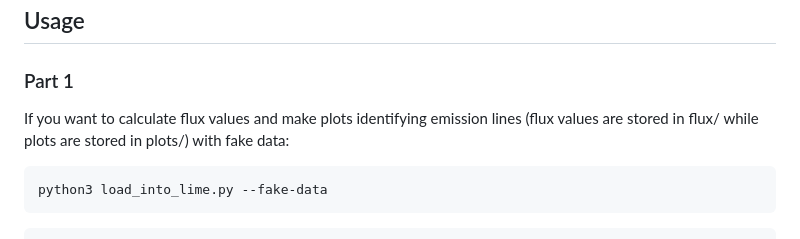
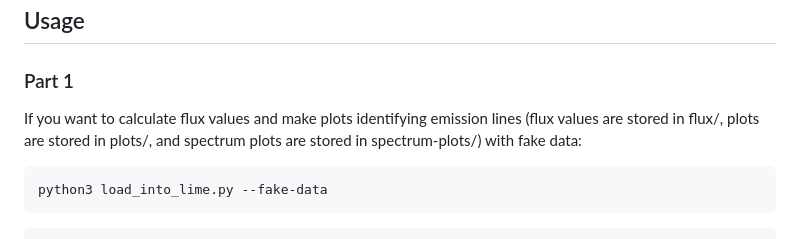
Before and after one commit to SmoolPerson/LRD-helium-analysis, a Markdown page: README.md, the part around the change. GitHub-like rendering.

Commit message:
Clarify usage instructions for flux value calculation
Updated README to include spectrum plots directory in usage instructions.

````diff
--- a/README.md
+++ b/README.md
@@ -72,7 +72,7 @@ You will need to re-run the source command every time you restart your shell.
 
 ### Part 1
 
-If you want to calculate flux values and make plots identifying emission lines (flux values are stored in flux/ while plots are stored in plots/) with fake data:
+If you want to calculate flux values and make plots identifying emission lines (flux values are stored in flux/, plots are stored in plots/, and spectrum plots are stored in spectrum-plots/) with fake data:
 
 ```
 python3 load_into_lime.py --fake-data
````
